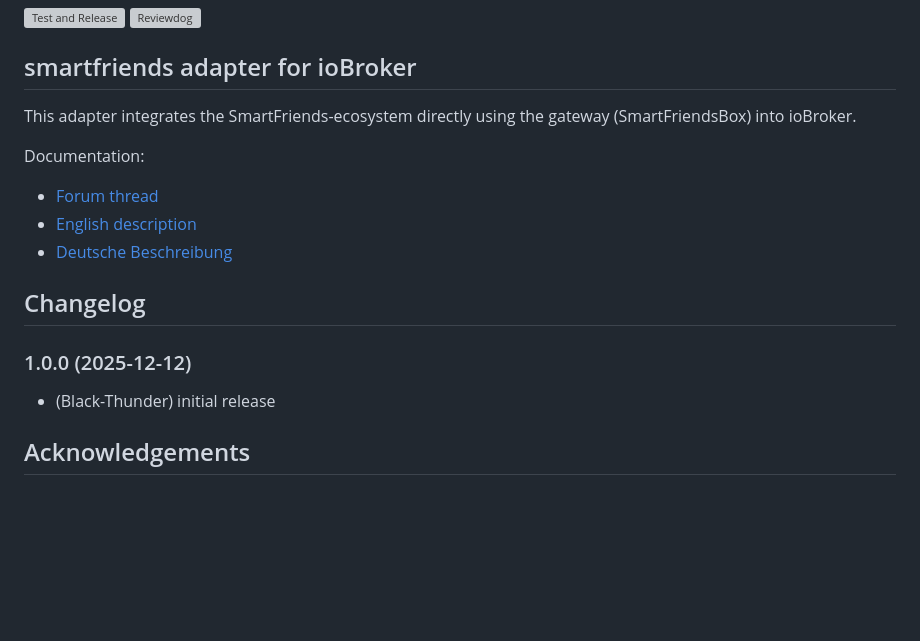
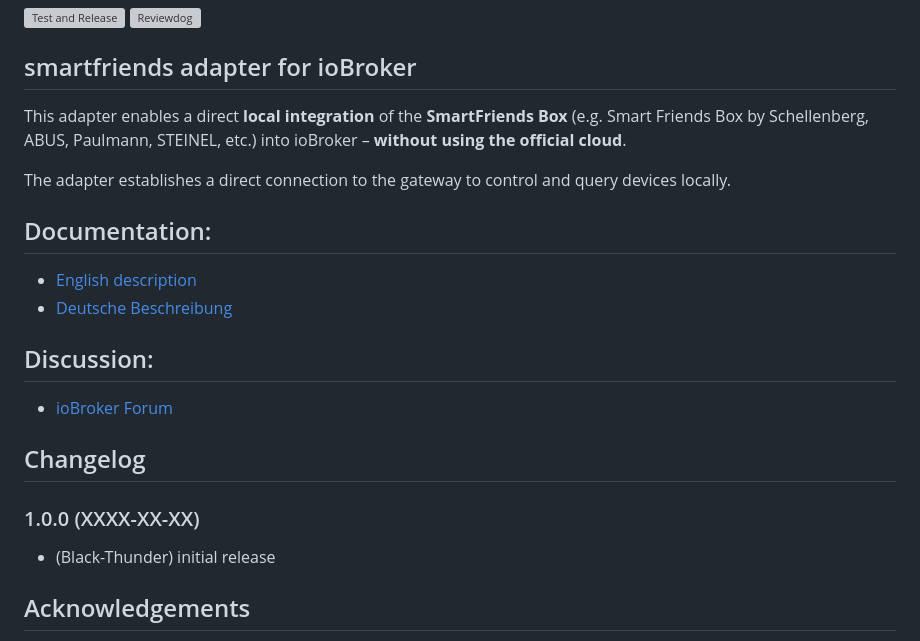
Before and after one commit to Black-Thunder/ioBroker.smartfriends, a Markdown page: README.md, the part around the change. Drawn GitHub-style; blank space fills up the shorter version; grey boxes are pictures that could not be loaded.

Commit message:
updated docs and readme

```diff
--- a/README.md
+++ b/README.md
@@ -14,13 +14,18 @@
 
 ## smartfriends adapter for ioBroker
 
-This adapter integrates the SmartFriends-ecosystem directly using the gateway (SmartFriendsBox) into ioBroker.
+This adapter enables a direct **local integration** of the **SmartFriends Box** (e.g. Smart Friends Box by Schellenberg, ABUS, Paulmann, STEINEL, etc.) into ioBroker – **without using the official cloud**.
 
-Documentation:
+The adapter establishes a direct connection to the gateway to control and query devices locally.
 
-- [Forum thread](https://forum.iobroker.net/topic/83202)
+## Documentation:
+
 - [English description](https://github.com/Black-Thunder/ioBroker.smartfriends/tree/master/docs/en/smartfriends.md)
 - [Deutsche Beschreibung](https://github.com/Black-Thunder/ioBroker.smartfriends/tree/master/docs/de/smartfriends.md)
+
+## Discussion:
+
+- [ioBroker Forum](https://forum.iobroker.net/topic/83202)
 
 ## Changelog
 
@@ -29,7 +34,7 @@ Documentation:
 	### __WORK IN PROGRESS__
 -->
 
-### 1.0.0 (2025-12-12)
+### 1.0.0 (XXXX-XX-XX)
 
 - (Black-Thunder) initial release
 
```
Also changed, not shown: docs/en/smartfriends.md (+1 -1 lines), 1 other file.
